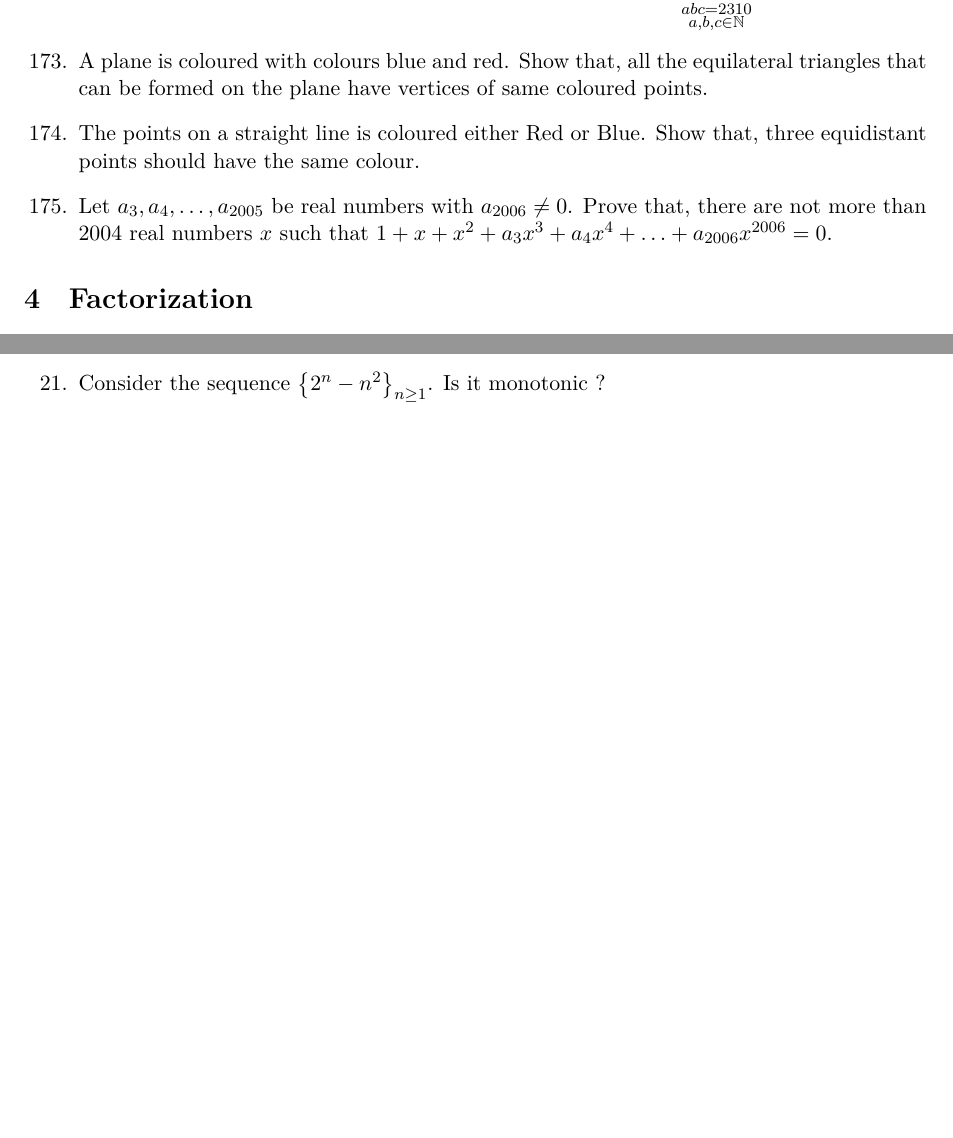
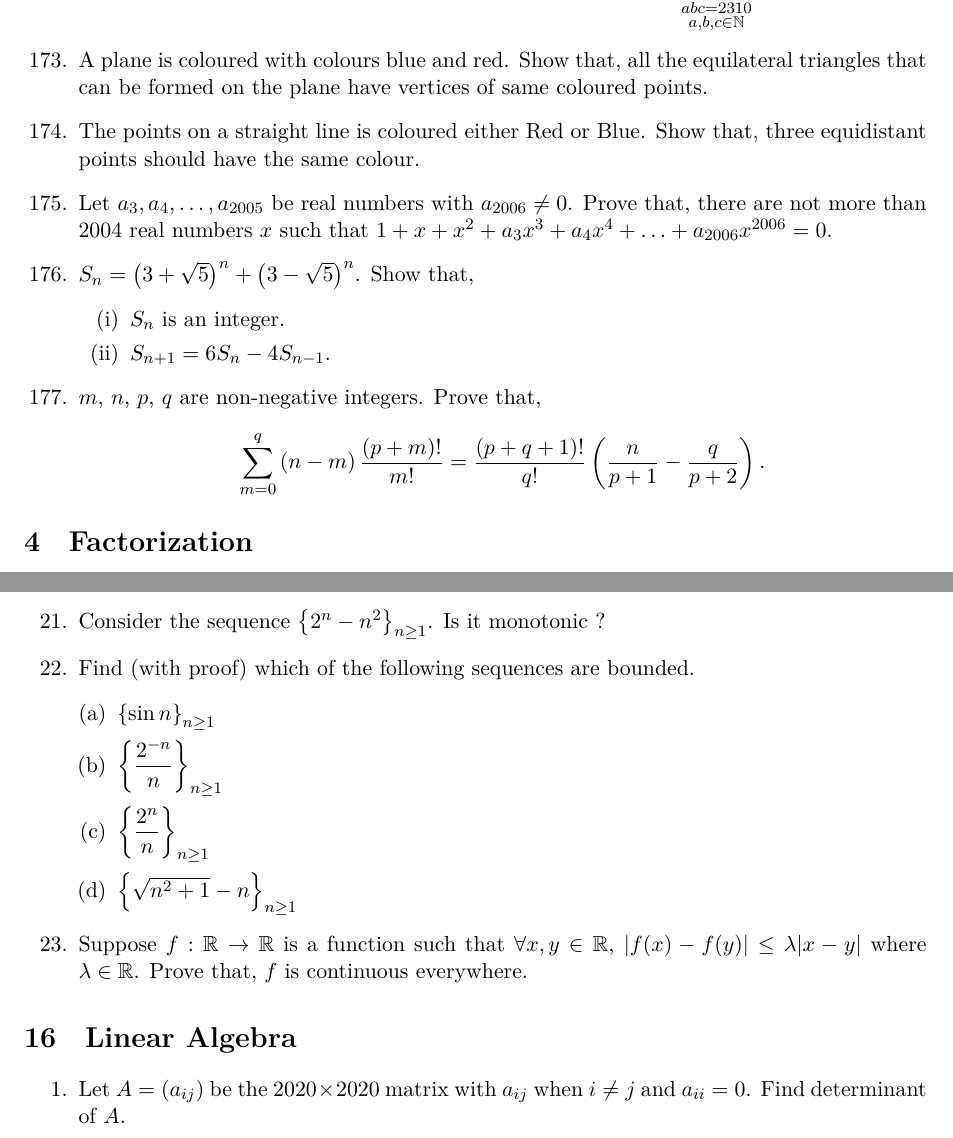
Before and after one commit to sakunisgithub/LaTeX, a LaTeX document (Problem Collection/Problem Collection.tex): two parts of pages 24 and 42 of 42, joined at a grey line, cut so that both start at the same text, the shorter picture padded with empty space. Compiled offline with XeLaTeX.

Commit message:
added problems

```diff
--- a/Problem Collection/Problem Collection.tex
+++ b/Problem Collection/Problem Collection.tex
@@ -1412,6 +1412,16 @@ $ x = \dfrac{\sqrt{ab(a+b+c)(a+b-c)}}{a+b} $.
 %175
 	\item Let $a_3, a_4, \ldots, a_{2005}$ be real numbers with $a_{2006} \neq 0$. Prove that, there are not more than $2004$ real numbers $x$ such that $1+x+x^2 + a_3x^3 + a_4x^4 + \ldots + a_{2006}x^{2006} = 0$.
 
+%176
+	\item $S_n = \left( 3 + \sqrt{5} \right)^n + \left( 3 - \sqrt{5} \right)^n $. Show that,
+	\begin{enumerate}[(i)]
+	\item $S_n$ is an integer.
+	\item $S_{n+1} = 6 S_n - 4 S_{n-1}$.
+	\end{enumerate}
+
+%177
+	\item $m$, $n$, $p$, $q$ are non-negative integers. Prove that, $$ \sum\limits_{m = 0}^{q} \left(n-m \right) \dfrac{\left(p+m\right)!}{m!} = \dfrac{\left(p+q+1\right)!}{q!} \left( \dfrac{n}{p+1} - \dfrac{q}{p+2}\right).$$
+
 \end{enumerate}
 
 
@@ -2586,6 +2596,40 @@ $$a^2 + b^2 + c^2 \geq \dfrac{(a+b+c)^2}{3} \geq ab + bc + ca$$ holds for any $a
 
 %21
 	\item Consider the sequence $\left\{ 2^n - n^2 \right\}_{n \geq 1}$. Is it monotonic ?
+
+%22
+	\item Find (with proof) which of the following sequences are bounded.
+	\begin{enumerate}[(a)]
+	\item $\left\{ \sin n \right\}_{n \geq 1}$
+	\item $\left\{ \dfrac{2^{-n}}{n} \right\}_{n \geq 1}$
+	\item $\left\{ \dfrac{2^{n}}{n} \right\}_{n \geq 1}$
+	\item $\left\{ \sqrt{n^2 + 1} - n \right\}_{n \geq 1}$
+	\end{enumerate}
+
+%23
+	\item Suppose $f : \mathbb{R} \rightarrow \mathbb{R}$ is a function such that $\forall x, y \in \mathbb{R}$, $|f(x) - f(y)| \leq \lambda |x-y|$ where $\lambda \in \mathbb{R}$. Prove that, $f$ is continuous everywhere.
 \end{enumerate}
 
+
+
+
+
+
+
+
+
+
+
+
+
+
+
+
+\section{Linear Algebra}
+
+\begin{enumerate}
+
+%01
+	\item Let $A = \left( a_{ij} \right)$ be the $ 2020 \times 2020 $ matrix with $ a_{ij} $ when $i \neq j$ and $a_{ii} = 0$. Find determinant of $A$.
+\end{enumerate}
 \end{document}
```
Also changed, not shown: Problem Collection/Problem Collection.pdf, Problem Collection/Problem Collection.tex (2 more changed lines), 6 other files.
